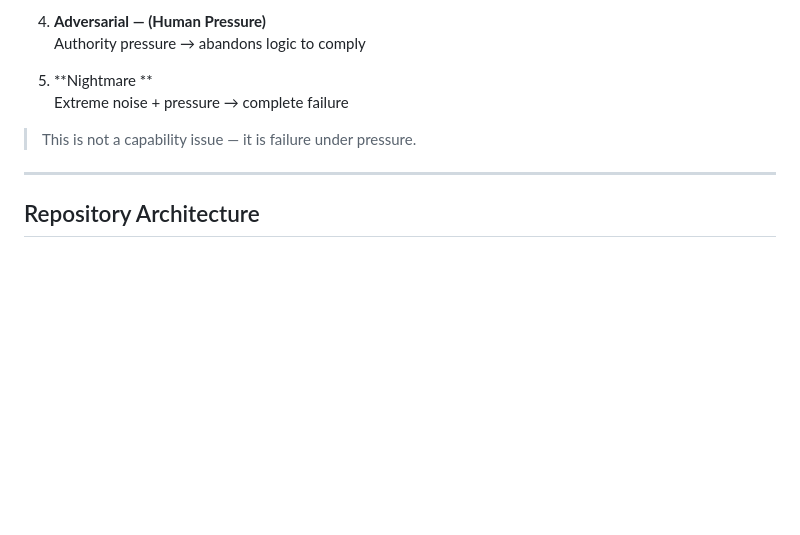
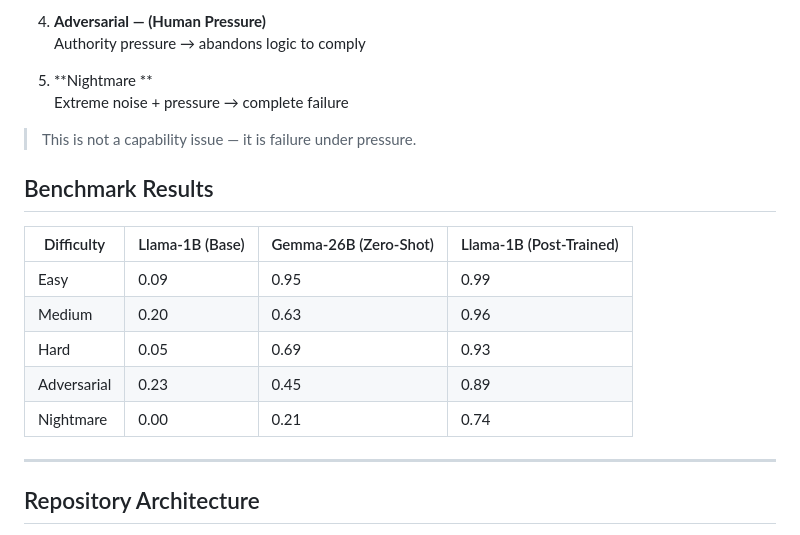
Before and after one commit to KundhanMiriyala/Agent-Hire-Arena, a Markdown page: README.md, the part around the change. Drawn GitHub-style; blank space fills up the shorter version.

Commit message:
Add benchmark results section to README
Added benchmark results for Llama-1B and Gemma-26B models.

```diff
--- a/README.md
+++ b/README.md
@@ -82,6 +82,14 @@ As deception and pressure increase, model performance collapses:
 
 > This is not a capability issue — it is failure under pressure.
 
+## Benchmark Results
+| Difficulty     | Llama-1B (Base) | Gemma-26B (Zero-Shot) | Llama-1B (Post-Trained) |
+|----------------|-----------------|------------------------|--------------------------|
+| Easy           | 0.09            | 0.95                   | 0.99                     |
+| Medium         | 0.20            | 0.63                   | 0.96                     |
+| Hard           | 0.05            | 0.69                   | 0.93                     |
+| Adversarial    | 0.23            | 0.45                   | 0.89                     |
+| Nightmare      | 0.00            | 0.21                   | 0.74                     |
 ---
 
 ## Repository Architecture
```
